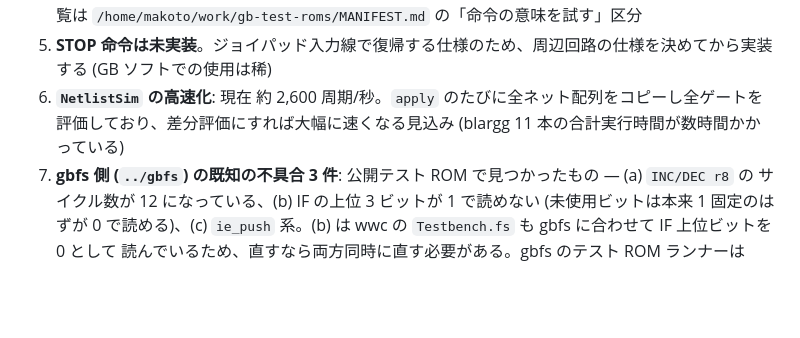
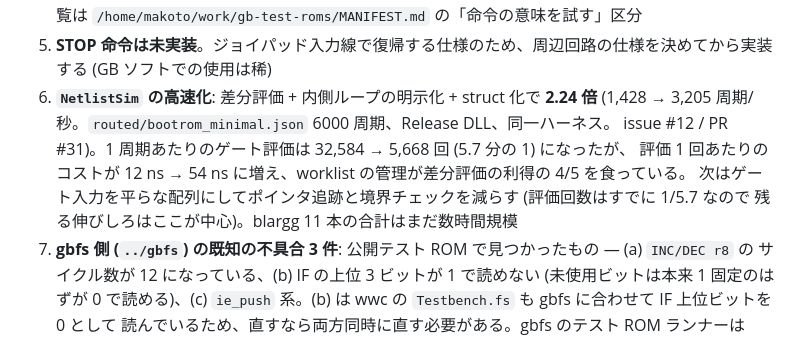
Before and after one commit to m4k070/wwc, a Markdown page: TODO.md, the part around the change. GitHub-like rendering; blank space fills up the shorter version.

Commit message:
docs: TODO の残課題 6 (NetlistSim 高速化) を実測値で更新 — 2.24 倍、評価回数 5.7 分の 1

```diff
--- a/TODO.md
+++ b/TODO.md
@@ -203,8 +203,12 @@ blargg cpu_instrs 11/11 ──▶ RTL (NetlistSim + gbfs の周辺回路)
    対象の一覧は `/home/makoto/work/gb-test-roms/MANIFEST.md` の「命令の意味を試す」区分
 5. **STOP 命令は未実装**。ジョイパッド入力線で復帰する仕様のため、周辺回路の仕様を決めてから実装する
    (GB ソフトでの使用は稀)
-6. **`NetlistSim` の高速化**: 現在 約 2,600 周期/秒。`apply` のたびに全ネット配列をコピーし全ゲートを
-   評価しており、差分評価にすれば大幅に速くなる見込み (blargg 11 本の合計実行時間が数時間かかっている)
+6. **`NetlistSim` の高速化**: 差分評価 + 内側ループの明示化 + struct 化で **2.24 倍**
+   (1,428 → 3,205 周期/秒。`routed/bootrom_minimal.json` 6000 周期、Release DLL、同一ハーネス。
+   issue #12 / PR #31)。1 周期あたりのゲート評価は 32,584 → 5,668 回 (5.7 分の 1) になったが、
+   評価 1 回あたりのコストが 12 ns → 54 ns に増え、worklist の管理が差分評価の利得の 4/5 を食っている。
+   次はゲート入力を平らな配列にしてポインタ追跡と境界チェックを減らす (評価回数はすでに 1/5.7 なので
+   残る伸びしろはここが中心)。blargg 11 本の合計はまだ数時間規模
 7. **gbfs 側 (`../gbfs`) の既知の不具合 3 件**: 公開テスト ROM で見つかったもの — (a) `INC/DEC r8` の
    サイクル数が 12 になっている、(b) IF の上位 3 ビットが 1 で読めない (未使用ビットは本来 1 固定のはずが
    0 で読める)、(c) `ie_push` 系。(b) は wwc の `Testbench.fs` も gbfs に合わせて IF 上位ビットを 0 として
```
